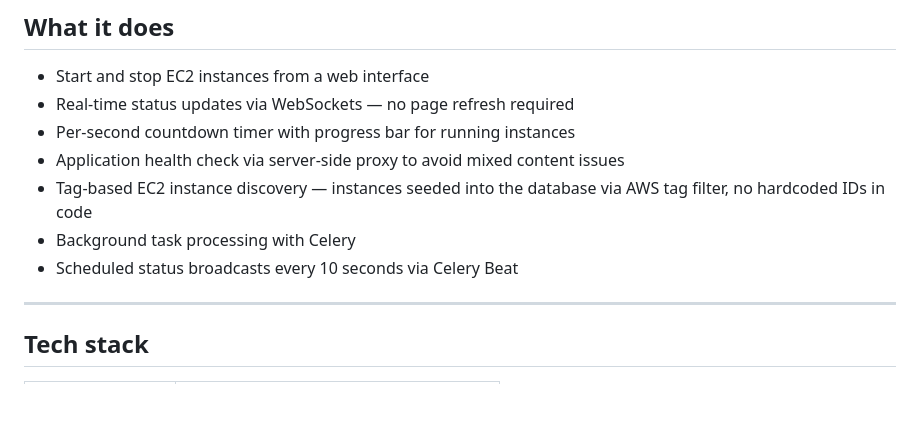
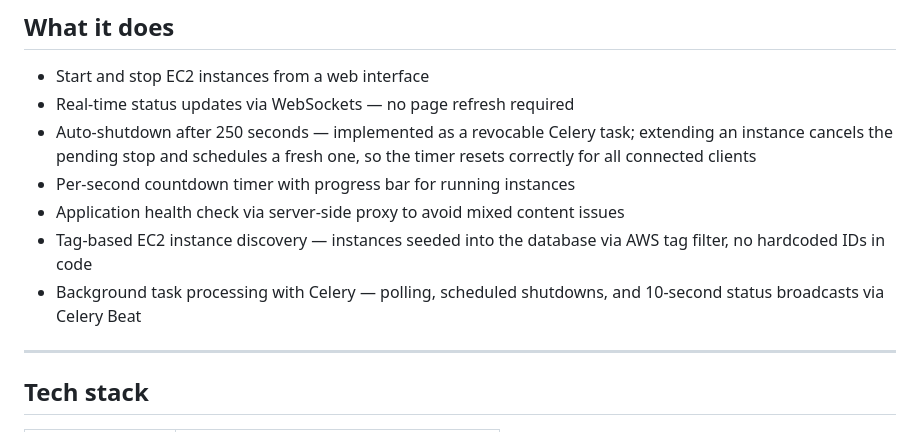
Before and after one commit to leighwest/instance-starter, a Markdown page: README.md, the part around the change. Drawn GitHub-style; blank space fills up the shorter version.

```diff
--- a/README.md
+++ b/README.md
@@ -12,11 +12,11 @@ The infrastructure is managed in a companion repo: [instance-starter-infra](http
 
 - Start and stop EC2 instances from a web interface
 - Real-time status updates via WebSockets — no page refresh required
+- Auto-shutdown after 250 seconds — implemented as a revocable Celery task; extending an instance cancels the pending stop and schedules a fresh one, so the timer resets correctly for all connected clients
 - Per-second countdown timer with progress bar for running instances
 - Application health check via server-side proxy to avoid mixed content issues
 - Tag-based EC2 instance discovery — instances seeded into the database via AWS tag filter, no hardcoded IDs in code
-- Background task processing with Celery
-- Scheduled status broadcasts every 10 seconds via Celery Beat
+- Background task processing with Celery — polling, scheduled shutdowns, and 10-second status broadcasts via Celery Beat
 
 ---
 
```
